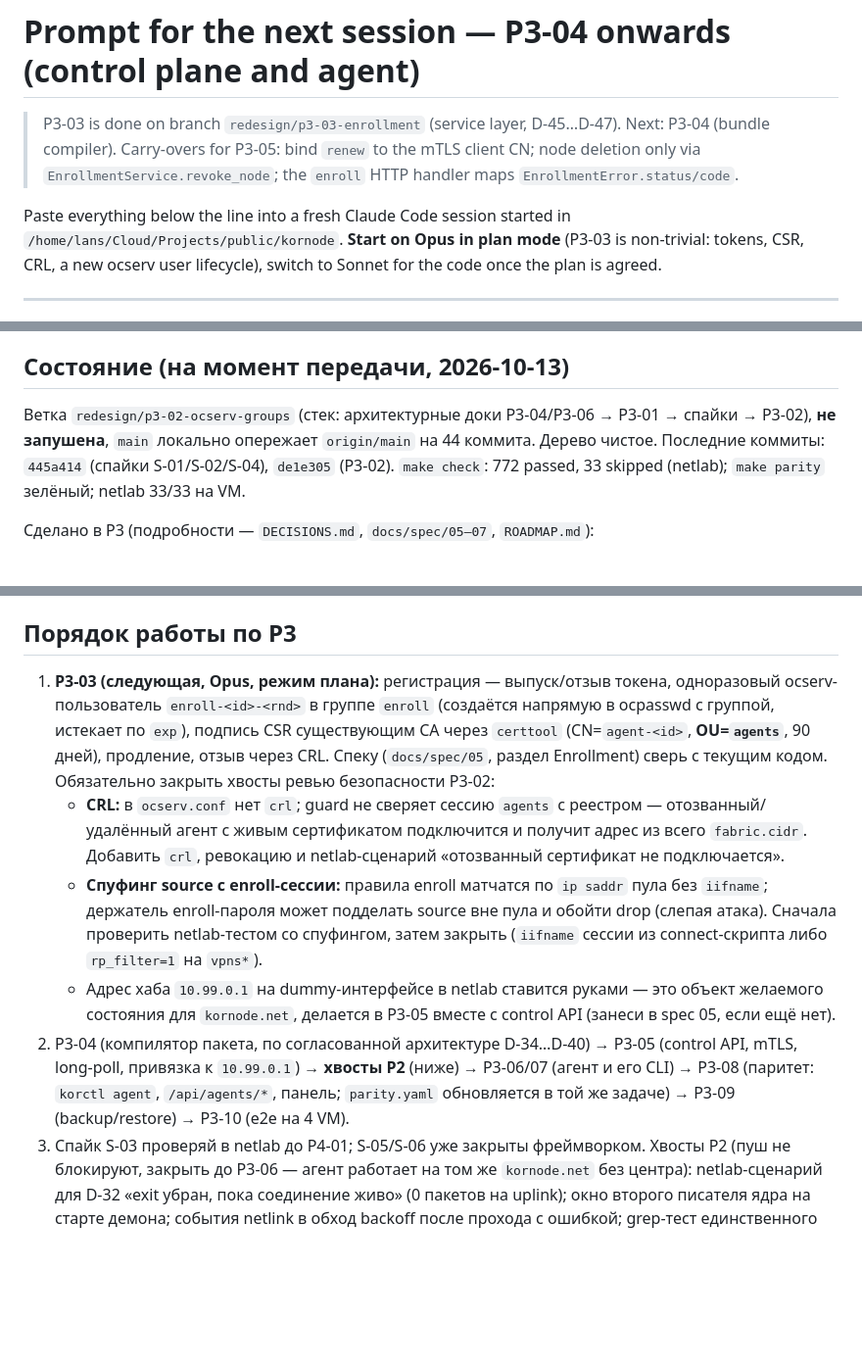
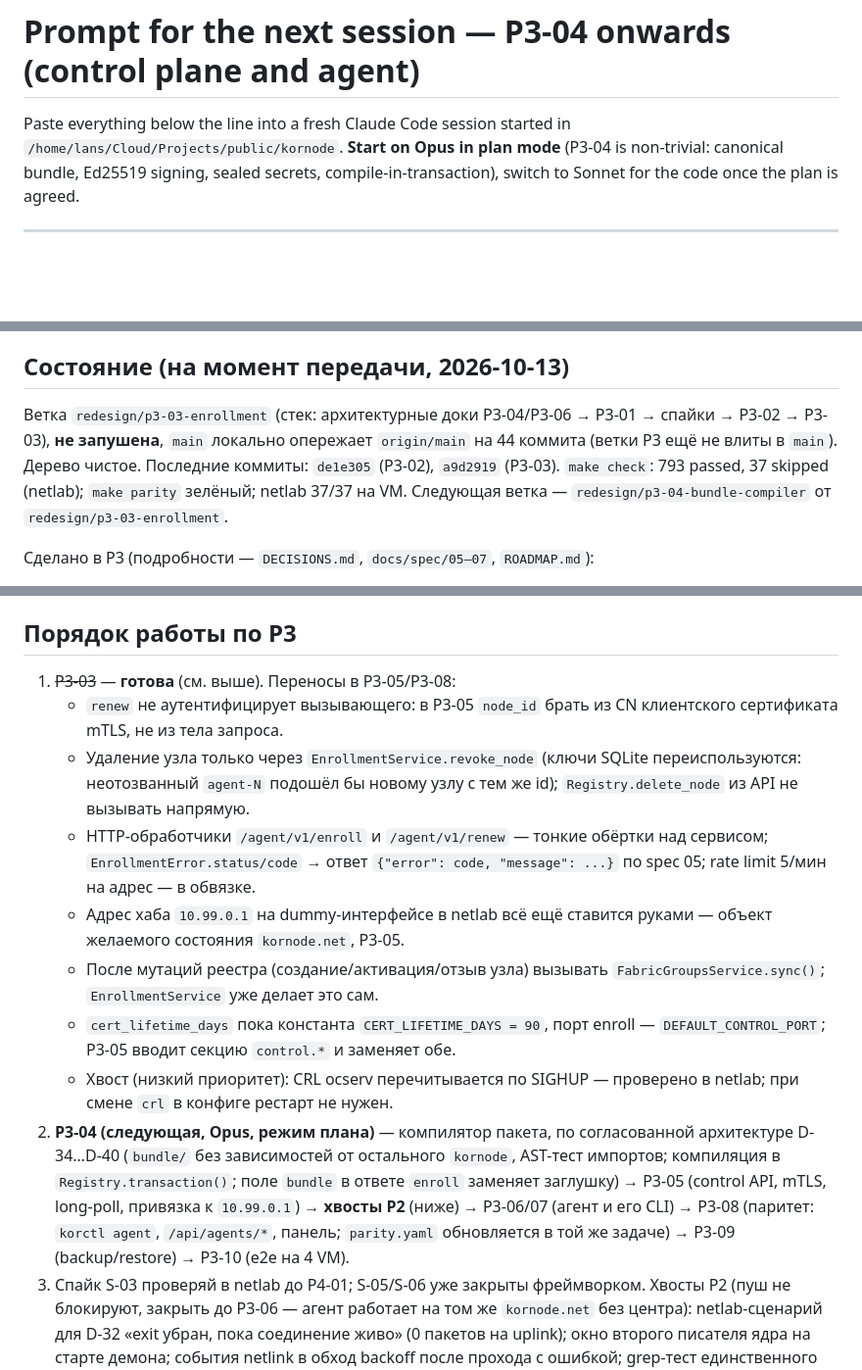
Before and after one commit to r4ven-me/kornode, a Markdown page: docs/redesign/NEXT_SESSION.md, 3 parts joined by grey strips. Shown at 98% size. GitHub-like rendering; blank space fills up the shorter version.

Commit message:
docs: NEXT_SESSION reflects P3-03 done, P3-04 entry point
Co-Authored-By: Claude Sonnet 5.5 <noreply@anthropic.com>

```diff
--- a/docs/redesign/NEXT_SESSION.md
+++ b/docs/redesign/NEXT_SESSION.md
@@ -1,10 +1,8 @@
 # Prompt for the next session — P3-04 onwards (control plane and agent)
 
-> P3-03 is done on branch `redesign/p3-03-enrollment` (service layer, D-45…D-47). Next: P3-04 (bundle compiler). Carry-overs for P3-05: bind `renew` to the mTLS client CN; node deletion only via `EnrollmentService.revoke_node`; the `enroll` HTTP handler maps `EnrollmentError.status/code`.
-
 Paste everything below the line into a fresh Claude Code session started in
-`/home/lans/Cloud/Projects/public/kornode`. **Start on Opus in plan mode** (P3-03 is non-trivial: tokens, CSR, CRL,
-a new ocserv user lifecycle), switch to Sonnet for the code once the plan is agreed.
+`/home/lans/Cloud/Projects/public/kornode`. **Start on Opus in plan mode** (P3-04 is non-trivial: canonical bundle, Ed25519 signing, sealed secrets, compile-in-transaction),
+switch to Sonnet for the code once the plan is agreed.
 
 ---
 
@@ -34,8 +32,9 @@ a new ocserv user lifecycle), switch to Sonnet for the code once the plan is agr
 - Ревью перед коммитом задач, трогающих аутентификацию/ядро: агенты `security-reviewer` и `code-reviewer` (в этом проекте правило «тесты → секьюрити → коммит» для старых проектов формально выключено, но здесь ревью окупилось — делай).
 
 ## Состояние (на момент передачи, 2026-10-13)
-Ветка `redesign/p3-02-ocserv-groups` (стек: архитектурные доки P3-04/P3-06 → P3-01 → спайки → P3-02), **не запушена**, `main` локально опережает `origin/main` на 44 коммита.
-Дерево чистое. Последние коммиты: `445a414` (спайки S-01/S-02/S-04), `de1e305` (P3-02). `make check`: 772 passed, 33 skipped (netlab); `make parity` зелёный; netlab 33/33 на VM.
+Ветка `redesign/p3-03-enrollment` (стек: архитектурные доки P3-04/P3-06 → P3-01 → спайки → P3-02 → P3-03), **не запушена**, `main` локально опережает `origin/main` на 44 коммита (ветки P3 ещё не влиты в `main`).
+Дерево чистое. Последние коммиты: `de1e305` (P3-02), `a9d2919` (P3-03). `make check`: 793 passed, 37 skipped (netlab); `make parity` зелёный; netlab 37/37 на VM.
+Следующая ветка — `redesign/p3-04-bundle-compiler` от `redesign/p3-03-enrollment`.
 
 Сделано в P3 (подробности — `DECISIONS.md`, `docs/spec/05–07`, `ROADMAP.md`):
 - Архитектура P3-04/P3-06 согласована: D-34…D-40 (подпись Ed25519, sealing секретов, монотонные версии, apply-with-confirm, `state.json` агента).
@@ -57,12 +65,15 @@ a new ocserv user lifecycle), switch to Sonnet for the code once the plan is agr
   линтеры — `~/.local/bin/ruff`, `~/.local/bin/mypy`. `ruff format --check` на всём репо красный из-за старых файлов — форматируй только то, что меняешь.
 
 ## Порядок работы по P3
-1. **P3-03 (следующая, Opus, режим плана):** регистрация — выпуск/отзыв токена, одноразовый ocserv-пользователь `enroll-<id>-<rnd>` в группе `enroll` (создаётся напрямую в ocpasswd с группой, истекает по `exp`), подпись CSR существующим CA через `certtool` (CN=`agent-<id>`, **OU=`agents`**, 90 дней), продление, отзыв через CRL. Спеку (`docs/spec/05`, раздел Enrollment) сверь с текущим кодом.
-   Обязательно закрыть хвосты ревью безопасности P3-02:
-   - **CRL:** в `ocserv.conf` нет `crl`; guard не сверяет сессию `agents` с реестром — отозванный/удалённый агент с живым сертификатом подключится и получит адрес из всего `fabric.cidr`. Добавить `crl`, ревокацию и netlab-сценарий «отозванный сертификат не подключается».
-   - **Спуфинг source с enroll-сессии:** правила enroll матчатся по `ip saddr` пула без `iifname`; держатель enroll-пароля может подделать source вне пула и обойти drop (слепая атака). Сначала проверить netlab-тестом со спуфингом, затем закрыть (`iifname` сессии из connect-скрипта либо `rp_filter=1` на `vpns*`).
-   - Адрес хаба `10.99.0.1` на dummy-интерфейсе в netlab ставится руками — это объект желаемого состояния для `kornode.net`, делается в P3-05 вместе с control API (занеси в spec 05, если ещё нет).
-2. P3-04 (компилятор пакета, по согласованной архитектуре D-34…D-40) → P3-05 (control API, mTLS, long-poll, привязка к `10.99.0.1`) → **хвосты P2** (ниже) → P3-06/07 (агент и его CLI) → P3-08 (паритет: `korctl agent`, `/api/agents/*`, панель; `parity.yaml` обновляется в той же задаче) → P3-09 (backup/restore) → P3-10 (e2e на 4 VM).
+1. ~~P3-03~~ — **готова** (см. выше). Переносы в P3-05/P3-08:
+   - `renew` не аутентифицирует вызывающего: в P3-05 `node_id` брать из CN клиентского сертификата mTLS, не из тела запроса.
+   - Удаление узла только через `EnrollmentService.revoke_node` (ключи SQLite переиспользуются: неотозванный `agent-N` подошёл бы новому узлу с тем же id); `Registry.delete_node` из API не вызывать напрямую.
+   - HTTP-обработчики `/agent/v1/enroll` и `/agent/v1/renew` — тонкие обёртки над сервисом; `EnrollmentError.status/code` → ответ `{"error": code, "message": ...}` по spec 05; rate limit 5/мин на адрес — в обвязке.
+   - Адрес хаба `10.99.0.1` на dummy-интерфейсе в netlab всё ещё ставится руками — объект желаемого состояния `kornode.net`, P3-05.
+   - После мутаций реестра (создание/активация/отзыв узла) вызывать `FabricGroupsService.sync()`; `EnrollmentService` уже делает это сам.
+   - `cert_lifetime_days` пока константа `CERT_LIFETIME_DAYS = 90`, порт enroll — `DEFAULT_CONTROL_PORT`; P3-05 вводит секцию `control.*` и заменяет обе.
+   - Хвост (низкий приоритет): CRL ocserv перечитывается по SIGHUP — проверено в netlab; при смене `crl` в конфиге рестарт не нужен.
+2. **P3-04 (следующая, Opus, режим плана)** — компилятор пакета, по согласованной архитектуре D-34…D-40 (`bundle/` без зависимостей от остального `kornode`, AST-тест импортов; компиляция в `Registry.transaction()`; поле `bundle` в ответе `enroll` заменяет заглушку) → P3-05 (control API, mTLS, long-poll, привязка к `10.99.0.1`) → **хвосты P2** (ниже) → P3-06/07 (агент и его CLI) → P3-08 (паритет: `korctl agent`, `/api/agents/*`, панель; `parity.yaml` обновляется в той же задаче) → P3-09 (backup/restore) → P3-10 (e2e на 4 VM).
 3. Спайк S-03 проверяй в netlab до P4-01; S-05/S-06 уже закрыты фреймворком.
 Хвосты P2 (пуш не блокируют, закрыть до P3-06 — агент работает на том же `kornode.net` без центра):
 netlab-сценарий для D-32 «exit убран, пока соединение живо» (0 пакетов на uplink); окно второго писателя ядра на старте демона;
```
Also changed, not shown: other parts of docs/redesign/NEXT_SESSION.md (+9 -0 lines).
